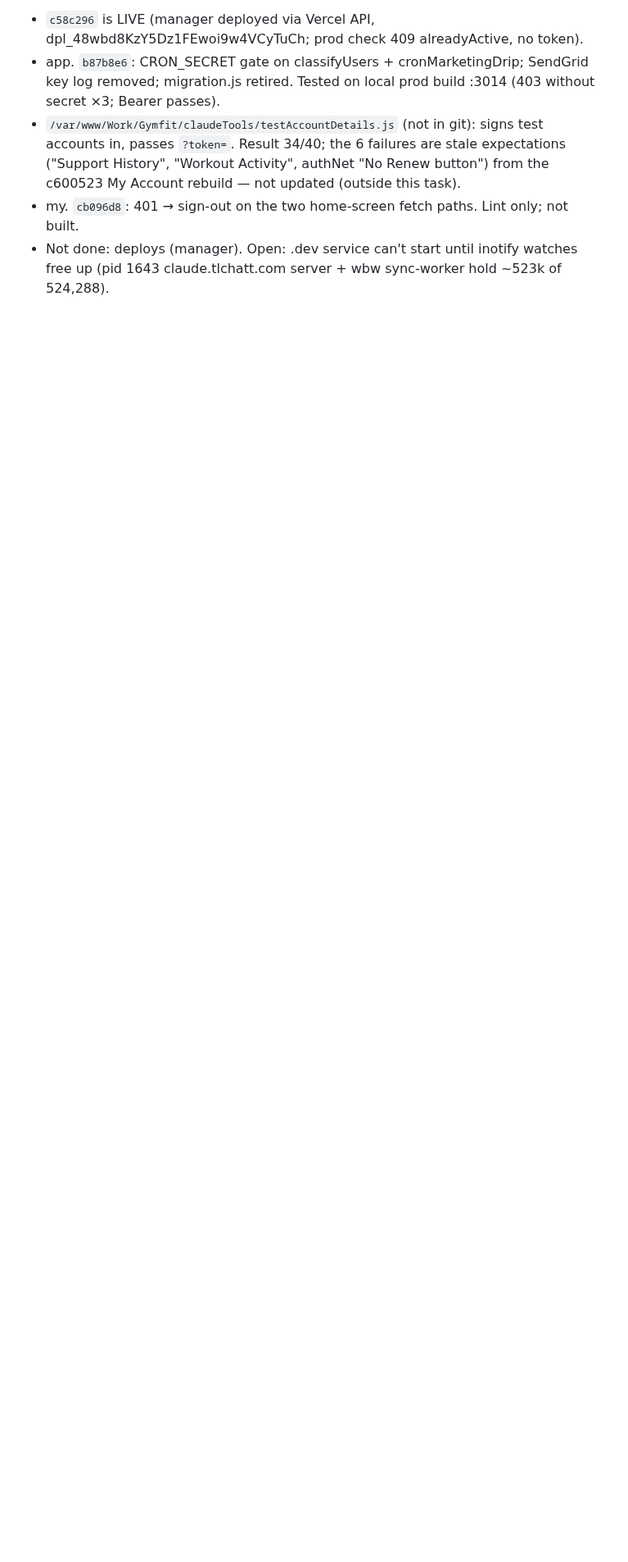
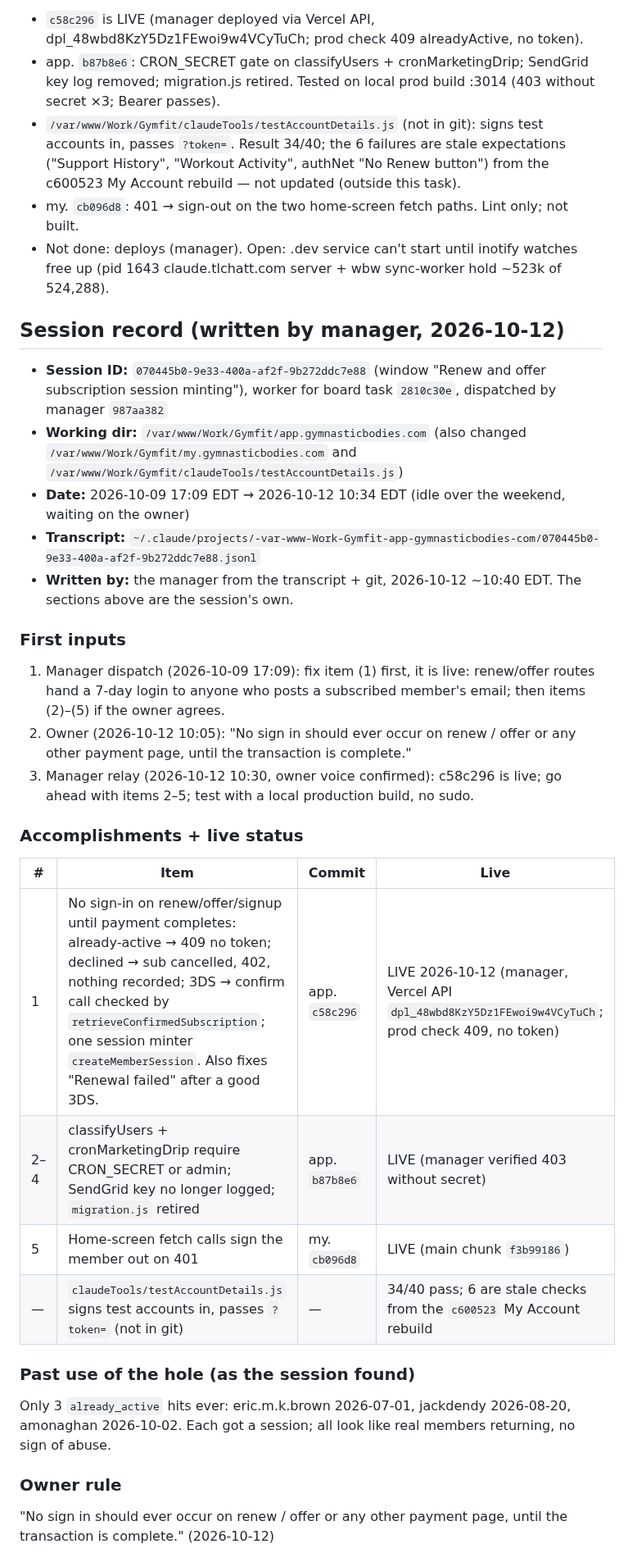
Before and after one commit to tlchatt/gymnasticbodies.com, a Markdown page: sessions/RenewOfferLoginHandout.md, the part around one of its changes. Shown at 82% size. GitHub-like rendering; blank space fills up the shorter version.

Commit message:
Manager: close renew/offer session

```diff
--- a/sessions/RenewOfferLoginHandout.md
+++ b/sessions/RenewOfferLoginHandout.md
@@ -78,3 +78,31 @@ Manager relayed owner go-ahead (OWNER VOICE confirmed with owner-said.js). As of
 - `/var/www/Work/Gymfit/claudeTools/testAccountDetails.js` (not in git): signs test accounts in, passes `?token=`. Result 34/40; the 6 failures are stale expectations ("Support History", "Workout Activity", authNet "No Renew button") from the c600523 My Account rebuild — not updated (outside this task).
 - my. `cb096d8`: 401 → sign-out on the two home-screen fetch paths. Lint only; not built.
 - Not done: deploys (manager). Open: .dev service can't start until inotify watches free up (pid 1643 claude.tlchatt.com server + wbw sync-worker hold ~523k of 524,288).
+
+## Session record (written by manager, 2026-10-12)
+
+- **Session ID:** `070445b0-9e33-400a-af2f-9b272ddc7e88` (window "Renew and offer subscription session minting"), worker for board task `2810c30e`, dispatched by manager `987aa382`
+- **Working dir:** `/var/www/Work/Gymfit/app.gymnasticbodies.com` (also changed `/var/www/Work/Gymfit/my.gymnasticbodies.com` and `/var/www/Work/Gymfit/claudeTools/testAccountDetails.js`)
+- **Date:** 2026-10-09 17:09 EDT → 2026-10-12 10:34 EDT (idle over the weekend, waiting on the owner)
+- **Transcript:** `~/.claude/projects/-var-www-Work-Gymfit-app-gymnasticbodies-com/070445b0-9e33-400a-af2f-9b272ddc7e88.jsonl`
+- **Written by:** the manager from the transcript + git, 2026-10-12 ~10:40 EDT. The sections above are the session's own.
+
+### First inputs
+1. Manager dispatch (2026-10-09 17:09): fix item (1) first, it is live: renew/offer routes hand a 7-day login to anyone who posts a subscribed member's email; then items (2)–(5) if the owner agrees.
+2. Owner (2026-10-12 10:05): "No sign in should ever occur on renew / offer or any other payment page, until the transaction is complete."
+3. Manager relay (2026-10-12 10:30, owner voice confirmed): c58c296 is live; go ahead with items 2–5; test with a local production build, no sudo.
+
+### Accomplishments + live status
+| # | Item | Commit | Live |
+|---|---|---|---|
+| 1 | No sign-in on renew/offer/signup until payment completes: already-active → 409 no token; declined → sub cancelled, 402, nothing recorded; 3DS → confirm call checked by `retrieveConfirmedSubscription`; one session minter `createMemberSession`. Also fixes "Renewal failed" after a good 3DS. | app. `c58c296` | LIVE 2026-10-12 (manager, Vercel API `dpl_48wbd8KzY5Dz1FEwoi9w4VCyTuCh`; prod check 409, no token) |
+| 2–4 | classifyUsers + cronMarketingDrip require CRON_SECRET or admin; SendGrid key no longer logged; `migration.js` retired | app. `b87b8e6` | LIVE (manager verified 403 without secret) |
+| 5 | Home-screen fetch calls sign the member out on 401 | my. `cb096d8` | LIVE (main chunk `f3b99186`) |
+| — | `claudeTools/testAccountDetails.js` signs test accounts in, passes `?token=` (not in git) | — | 34/40 pass; 6 are stale checks from the `c600523` My Account rebuild |
+
+### Past use of the hole (as the session found)
+Only 3 `already_active` hits ever: eric.m.k.brown 2026-07-01, jackdendy 2026-08-20, amonaghan 2026-10-02. Each got a session; all look like real members returning, no sign of abuse.
+
+### Owner rule
+"No sign in should ever occur on renew / offer or any other payment page, until the transaction is complete." (2026-10-12)
+
```
Also changed, not shown: other parts of sessions/RenewOfferLoginHandout.md (+15 -0 lines), sessions/MANAGER.md (+3 -1 lines).
